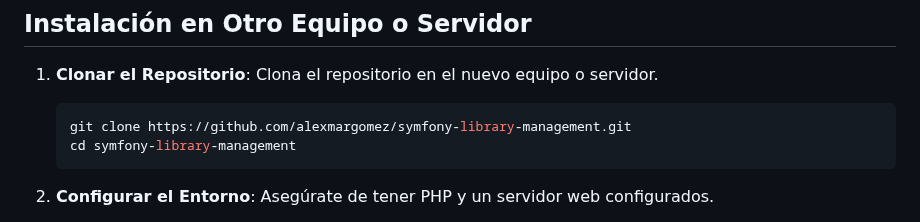
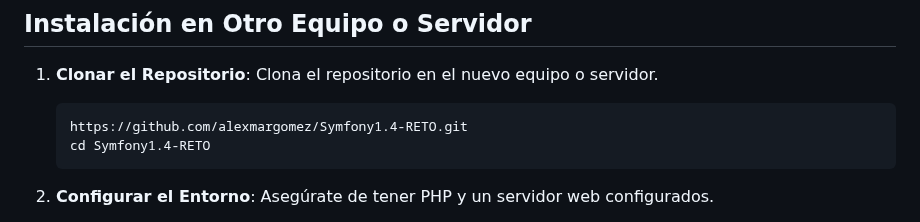
Before and after one commit to alexmargomez/Symfony1.4-RETO, a Markdown page: README.md, the part around the change. GitHub-like rendering.

````diff
--- a/README.md
+++ b/README.md
@@ -234,8 +234,8 @@ Cada módulo cuenta con formularios y vistas configuradas para facilitar la admi
 1. **Clonar el Repositorio**: Clona el repositorio en el nuevo equipo o servidor.
 
    ```bash
-   git clone https://github.com/alexmargomez/symfony-library-management.git
-   cd symfony-library-management
+   https://github.com/alexmargomez/Symfony1.4-RETO.git
+   cd Symfony1.4-RETO
    ```
 
 2. **Configurar el Entorno**: Asegúrate de tener PHP y un servidor web configurados.
````
